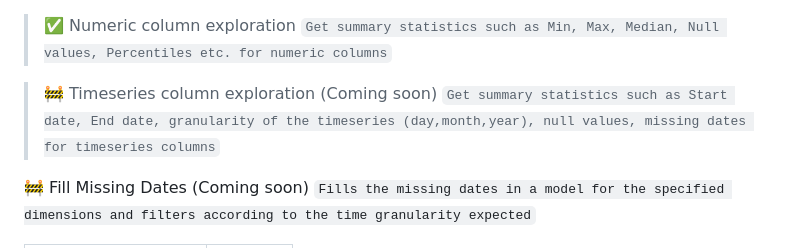
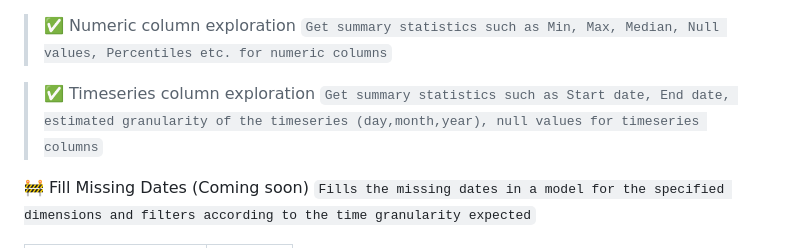
Before and after one commit to shankararul/dbt_eda_tools, a Markdown page: README.md, the part around the change. Rendered like a GitHub page.

```diff
--- a/README.md
+++ b/README.md
@@ -35,8 +35,8 @@
 `Get summary statistics such as Min, Max, Median, Null values, Percentiles etc. for numeric columns`
 
 
-> 🚧 Timeseries column exploration (Coming soon)
-`Get summary statistics such as Start date, End date, granularity of the timeseries (day,month,year), null values, missing dates for timeseries columns`
+> ✅ Timeseries column exploration
+`Get summary statistics such as Start date, End date, estimated granularity of the timeseries (day,month,year), null values for timeseries columns`
 
 🚧 Fill Missing Dates (Coming soon)
 `Fills the missing dates in a model for the specified dimensions and filters according to the time granularity expected`
```
